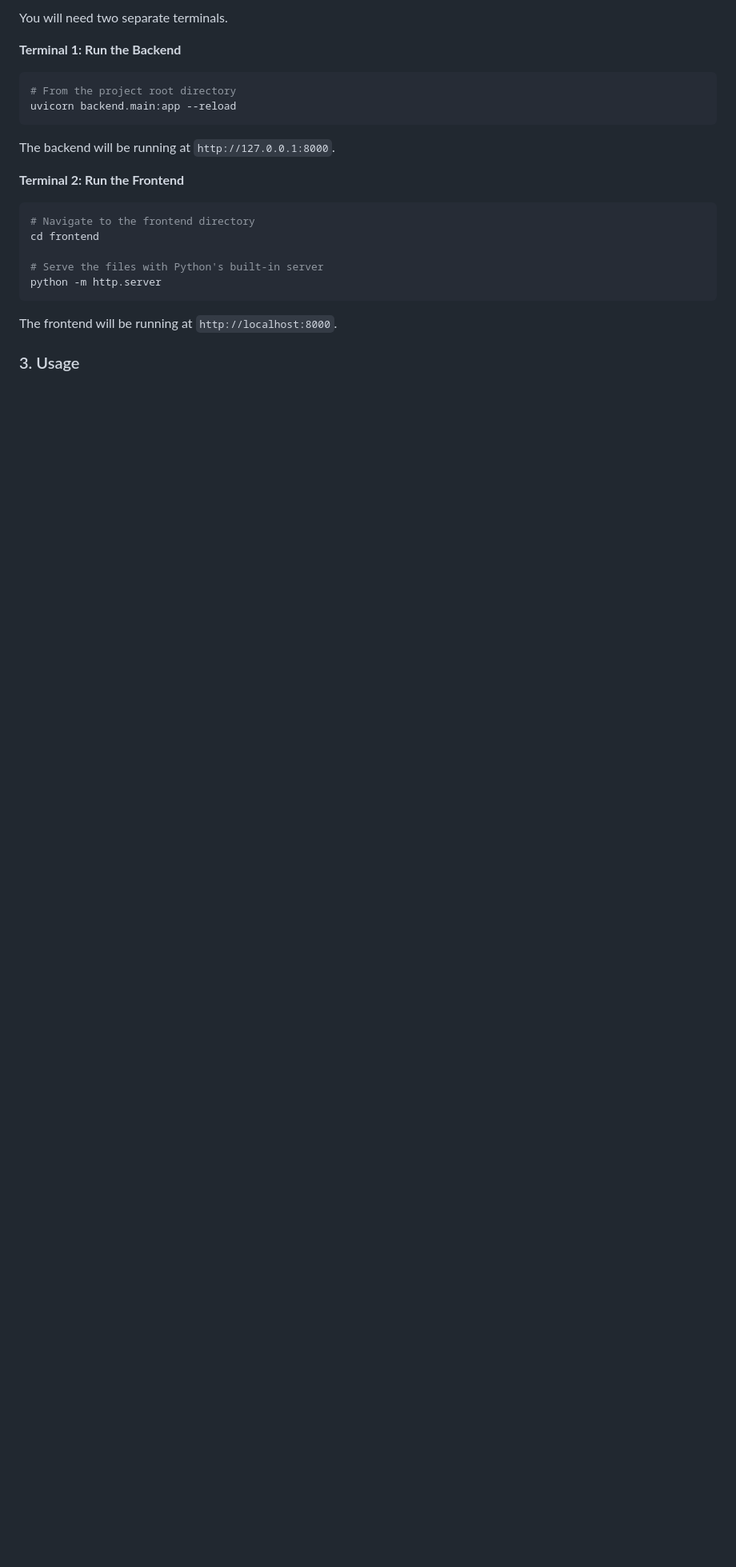
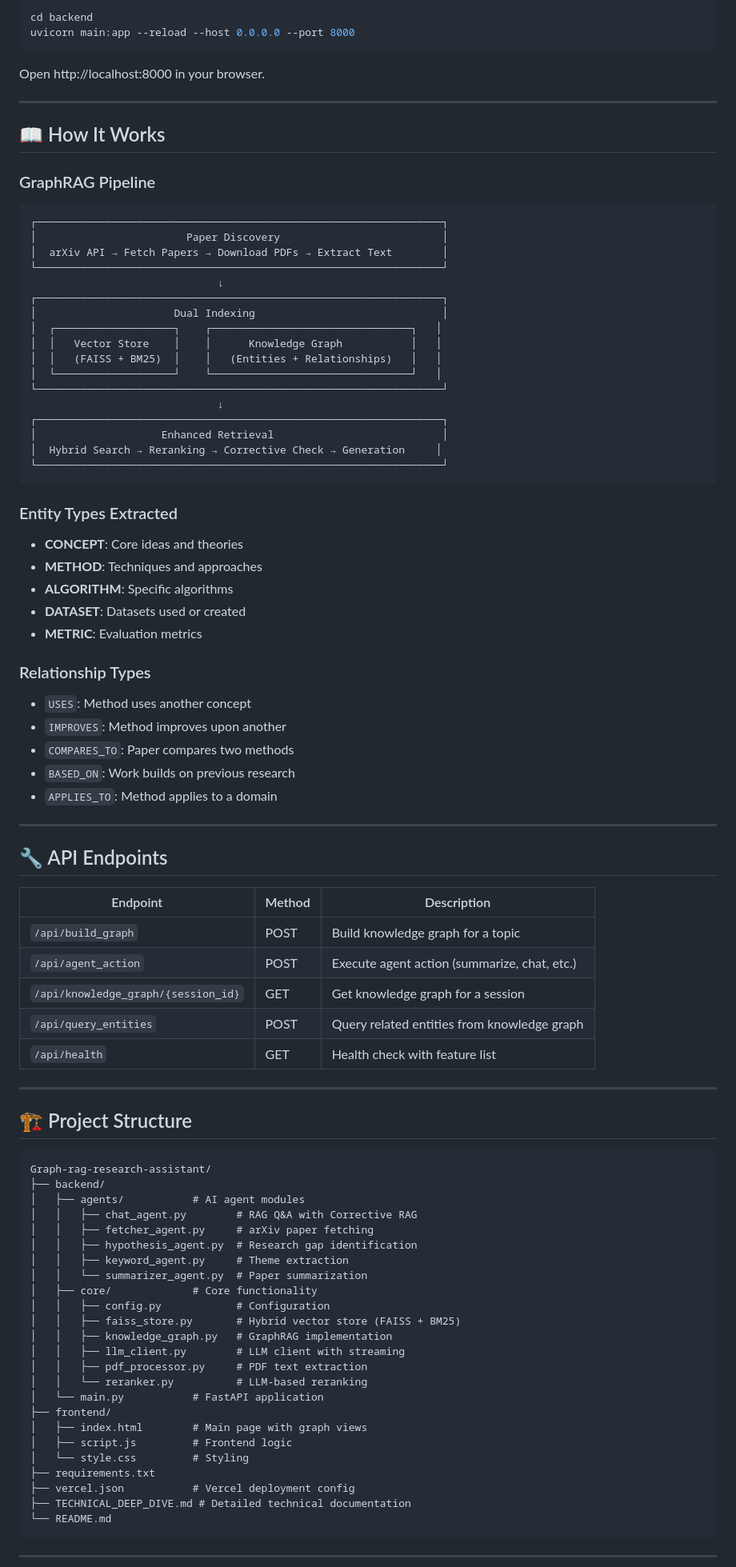
Before and after one commit to AdithyaVardan1/Graph-rag-research-assistant, a Markdown page: README.md, the part around the change printed below. Shown: that part at 80% size. Rendered like a GitHub page; blank space fills up the shorter version.

Commit message:
Update README with GraphRAG v2.0 features and documentation

````diff
--- a/README.md
+++ b/README.md
@@ -55,22 +61,93 @@ Now, open the `.env` file and add your `GROQ_API_KEY`.
 
-You will need two separate terminals.
+```bash
+cd backend
+uvicorn main:app --reload --host 0.0.0.0 --port 8000
+```
 
-**Terminal 1: Run the Backend**
-```bash
-# From the project root directory
-uvicorn backend.main:app --reload
+Open http://localhost:8000 in your browser.
+
+---
+
+## 📖 How It Works
+
+### GraphRAG Pipeline
+
 ```
-The backend will be running at `http://127.0.0.1:8000`.
+┌─────────────────────────────────────────────────────────────────┐
+│                        Paper Discovery                          │
+│  arXiv API → Fetch Papers → Download PDFs → Extract Text        │
+└─────────────────────────────────────────────────────────────────┘
+                              ↓
+┌─────────────────────────────────────────────────────────────────┐
+│                      Dual Indexing                              │
+│  ┌───────────────────┐    ┌────────────────────────────────┐   │
+│  │   Vector Store    │    │      Knowledge Graph           │   │
+│  │   (FAISS + BM25)  │    │   (Entities + Relationships)   │   │
+│  └───────────────────┘    └────────────────────────────────┘   │
+└─────────────────────────────────────────────────────────────────┘
+                              ↓
+┌─────────────────────────────────────────────────────────────────┐
+│                    Enhanced Retrieval                           │
+│  Hybrid Search → Reranking → Corrective Check → Generation     │
+└─────────────────────────────────────────────────────────────────┘
+```
 
-**Terminal 2: Run the Frontend**
-```bash
-# Navigate to the frontend directory
-cd frontend
+### Entity Types Extracted
+- **CONCEPT**: Core ideas and theories
+- **METHOD**: Techniques and approaches
+- **ALGORITHM**: Specific algorithms
+- **DATASET**: Datasets used or created
+- **METRIC**: Evaluation metrics
 
-# Serve the files with Python's built-in server
-python -m http.server
+### Relationship Types
+- `USES`: Method uses another concept
+- `IMPROVES`: Method improves upon another
+- `COMPARES_TO`: Paper compares two methods
+- `BASED_ON`: Work builds on previous research
+- `APPLIES_TO`: Method applies to a domain
+
+---
+
+## 🔧 API Endpoints
+
+| Endpoint | Method | Description |
+|----------|--------|-------------|
+| `/api/build_graph` | POST | Build knowledge graph for a topic |
+| `/api/agent_action` | POST | Execute agent action (summarize, chat, etc.) |
+| `/api/knowledge_graph/{session_id}` | GET | Get knowledge graph for a session |
+| `/api/query_entities` | POST | Query related entities from knowledge graph |
+| `/api/health` | GET | Health check with feature list |
+
+---
+
+## 🏗️ Project Structure
+
 ```
-The frontend will be running at `http://localhost:8000`.
+Graph-rag-research-assistant/
+├── backend/
+│   ├── agents/           # AI agent modules
+│   │   ├── chat_agent.py        # RAG Q&A with Corrective RAG
+│   │   ├── fetcher_agent.py     # arXiv paper fetching
+│   │   ├── hypothesis_agent.py  # Research gap identification
+│   │   ├── keyword_agent.py     # Theme extraction
+│   │   └── summarizer_agent.py  # Paper summarization
+│   ├── core/             # Core functionality
+│   │   ├── config.py            # Configuration
+│   │   ├── faiss_store.py       # Hybrid vector store (FAISS + BM25)
+│   │   ├── knowledge_graph.py   # GraphRAG implementation
+│   │   ├── llm_client.py        # LLM client with streaming
+│   │   ├── pdf_processor.py     # PDF text extraction
+│   │   └── reranker.py          # LLM-based reranking
+│   └── main.py           # FastAPI application
+├── frontend/
+│   ├── index.html        # Main page with graph views
+│   ├── script.js         # Frontend logic
+│   └── style.css         # Styling
+├── requirements.txt
+├── vercel.json           # Vercel deployment config
+├── TECHNICAL_DEEP_DIVE.md # Detailed technical documentation
+└── README.md
+```
 
-### 3. Usage
+---
 
````
Also changed, not shown: other parts of README.md (+114 -34 lines).
